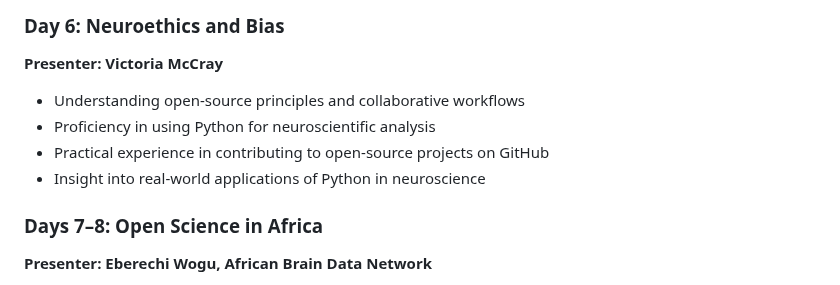
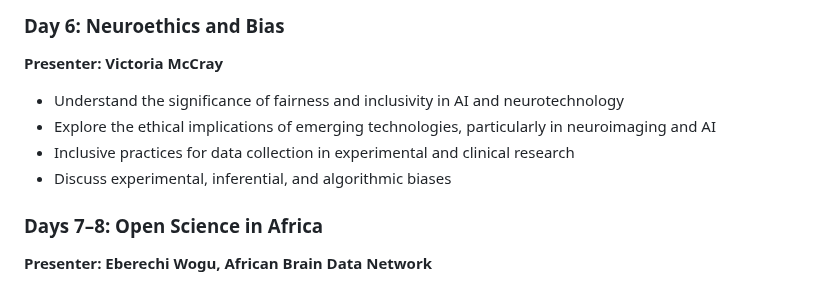
Before and after one commit to victoriamccray/Hackathon, a Markdown page: README.md, the part around the change. GitHub-like rendering.

```diff
--- a/README.md
+++ b/README.md
@@ -53,10 +53,10 @@ Feb 10 - 21, 2025
 
 ### Day 6: Neuroethics and Bias
 **Presenter: Victoria McCray**
-- Understanding open-source principles and collaborative workflows
-- Proficiency in using Python for neuroscientific analysis
-- Practical experience in contributing to open-source projects on GitHub
-- Insight into real-world applications of Python in neuroscience
+- Understand the significance of fairness and inclusivity in AI and neurotechnology
+- Explore the ethical implications of emerging technologies, particularly in neuroimaging and AI
+- Inclusive practices for data collection in experimental and clinical research
+- Discuss experimental, inferential, and algorithmic biases
 
 ### Days 7–8: Open Science in Africa
 **Presenter: Eberechi Wogu, African Brain Data Network**
```
